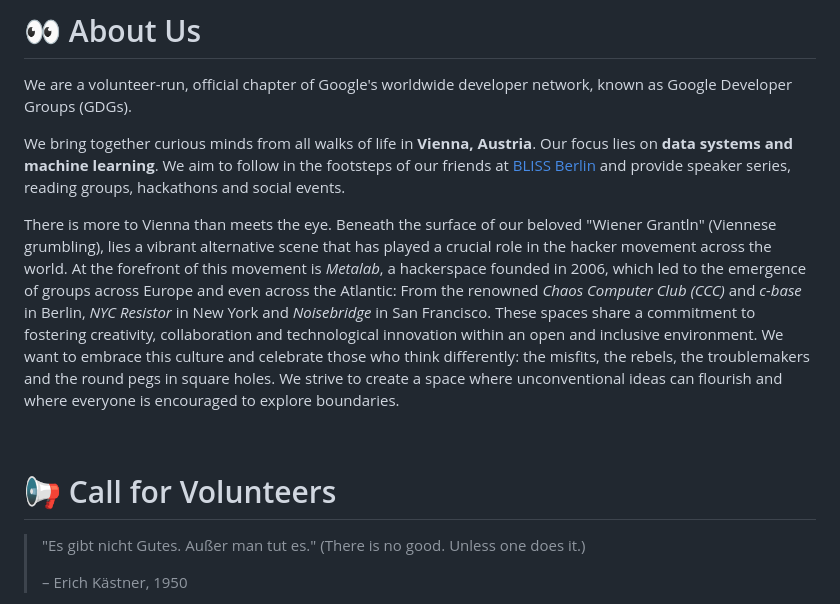
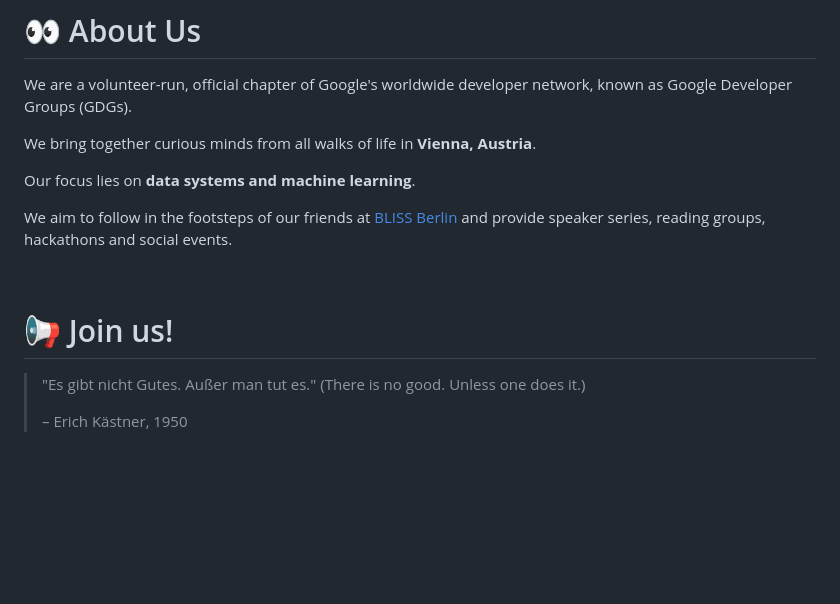
Before and after one commit to gdg-tuwien/gdg-tuwien.github.io, a Markdown page: index.md, the part around the change. Drawn GitHub-style; blank space fills up the shorter version.

```diff
--- a/index.md
+++ b/index.md
@@ -10,13 +10,21 @@
 
 We are a volunteer-run, official chapter of Google's worldwide developer network, known as Google Developer Groups (GDGs).
 
-We bring together curious minds from all walks of life in **Vienna, Austria**. Our focus lies on **data systems and machine learning**. We aim to follow in the footsteps of our friends at [BLISS Berlin](https://bliss.berlin/) and provide speaker series, reading groups, hackathons and social events.
+We bring together curious minds from all walks of life in **Vienna, Austria**.
 
-There is more to Vienna than meets the eye. Beneath the surface of our beloved "Wiener Grantln" (Viennese grumbling), lies a vibrant alternative scene that has played a crucial role in the hacker movement across the world. At the forefront of this movement is *Metalab*, a hackerspace founded in 2006, which led to the emergence of groups across Europe and even across the Atlantic: From the renowned *Chaos Computer Club (CCC)* and *c-base* in Berlin, *NYC Resistor* in New York and *Noisebridge* in San Francisco. These spaces share a commitment to fostering creativity, collaboration and technological innovation within an open and inclusive environment. We want to embrace this culture and celebrate those who think differently: the misfits, the rebels, the troublemakers and the round pegs in square holes. We strive to create a space where unconventional ideas can flourish and where everyone is encouraged to explore boundaries.
+Our focus lies on **data systems and machine learning**.
+
+We aim to follow in the footsteps of our friends at [BLISS Berlin](https://bliss.berlin/) and provide speaker series, reading groups, hackathons and social events.
+
+<!--
+
+What makes Vienna special? There is more to Vienna than meets the eye. Beneath the surface of our beloved "Wiener Grantln" (Viennese grumbling), lies a vibrant alternative scene that has played a crucial role in the hacker movement across the world. At the forefront of this movement is *Metalab*, a hackerspace founded in 2006, which led to the emergence of groups across Europe and even across the Atlantic: From the renowned *Chaos Computer Club (CCC)* and *c-base* in Berlin, *NYC Resistor* in New York and *Noisebridge* in San Francisco. These spaces share a commitment to fostering creativity, collaboration and technological innovation within an open and inclusive environment. We want to embrace this culture and celebrate those who think differently: the misfits, the rebels, the troublemakers and the round pegs in square holes. We strive to create a space where unconventional ideas can flourish and where everyone is encouraged to explore boundaries.
+
+-->
 
 <br>
 
-# 📢 Call for Volunteers
+# 📢 Join us!
 
 > "Es gibt nicht Gutes. Außer man tut es." (There is no good. Unless one does it.)
 >
```
